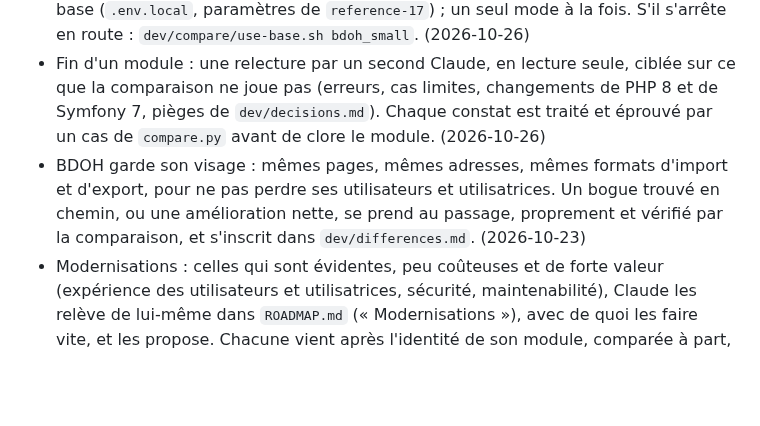
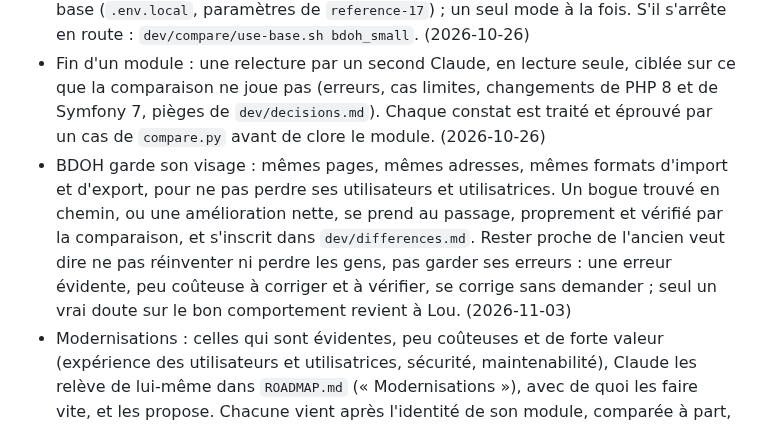
Before and after one commit to bdoh-inrae/bdoh-legacy, a Markdown page: CLAUDE.md, the part around the change. Rendered like a GitHub page; blank space fills up the shorter version.

Commit message:
Précise qu'une erreur évidente et peu coûteuse se corrige sans demander
Co-Authored-By: Claude Opus 5.5 <noreply@anthropic.com>

```diff
--- a/CLAUDE.md
+++ b/CLAUDE.md
@@ -5,7 +5,7 @@ Portage de BDOH vers Symfony 7.4 et PHP 8.4, dans un dépôt neuf et public, vou
 - Méthode : portage module par module dans un squelette neuf, pas de montée version par version de Symfony. Les versions intermédiaires (3.4 à 6.4) demanderaient chacune leur propre adaptation de Sonata, de la sécurité et de la file de tâches, réécrite à l'étape suivante ; la comparaison avec l'ancien BDOH localise les régressions par module aussi bien. Un module passe la comparaison avant qu'on attaque le suivant ; un écart est corrigé, ou tranché par Lou et noté dans `dev/differences.md`. (2026-10-23)
 - Comparaison : `dev/compare/compare.py` branche les instances sur des copies de la base (`.env.local`, paramètres de `reference-17`) ; un seul mode à la fois. S'il s'arrête en route : `dev/compare/use-base.sh bdoh_small`. (2026-10-26)
 - Fin d'un module : une relecture par un second Claude, en lecture seule, ciblée sur ce que la comparaison ne joue pas (erreurs, cas limites, changements de PHP 8 et de Symfony 7, pièges de `dev/decisions.md`). Chaque constat est traité et éprouvé par un cas de `compare.py` avant de clore le module. (2026-10-26)
-- BDOH garde son visage : mêmes pages, mêmes adresses, mêmes formats d'import et d'export, pour ne pas perdre ses utilisateurs et utilisatrices. Un bogue trouvé en chemin, ou une amélioration nette, se prend au passage, proprement et vérifié par la comparaison, et s'inscrit dans `dev/differences.md`. (2026-10-23)
+- BDOH garde son visage : mêmes pages, mêmes adresses, mêmes formats d'import et d'export, pour ne pas perdre ses utilisateurs et utilisatrices. Un bogue trouvé en chemin, ou une amélioration nette, se prend au passage, proprement et vérifié par la comparaison, et s'inscrit dans `dev/differences.md`. Rester proche de l'ancien veut dire ne pas réinventer ni perdre les gens, pas garder ses erreurs : une erreur évidente, peu coûteuse à corriger et à vérifier, se corrige sans demander ; seul un vrai doute sur le bon comportement revient à Lou. (2026-11-03)
 - Modernisations : celles qui sont évidentes, peu coûteuses et de forte valeur (expérience des utilisateurs et utilisatrices, sécurité, maintenabilité), Claude les relève de lui-même dans `ROADMAP.md` (« Modernisations »), avec de quoi les faire vite, et les propose. Chacune vient après l'identité de son module, comparée à part, et s'inscrit dans `dev/differences.md`. (2026-10-26)
 - Une seule chose change à la fois : la version de PostgreSQL se teste avec l'ancien code, avant le portage. (2026-10-23)
 - La structure de la base est celle de la production, et le portage la garde autant que possible : la bascule se réduit alors à brancher le nouveau code sur la même base, sans conversion des données. Quand une modification vaut mieux (bogue, simplification nette, table de la nouvelle file de tâches), elle se fait à part : migration écrite ou relue ligne à ligne, essayée sur la base anonymisée complète, avec son retour arrière, et sa raison notée dans `dev/differences.md`. Une migration générée par Doctrine ne s'applique jamais sans avoir été lue : avec les types propres à BDOH, elle peut proposer de modifier ou supprimer des colonnes. (2026-10-23)
```
